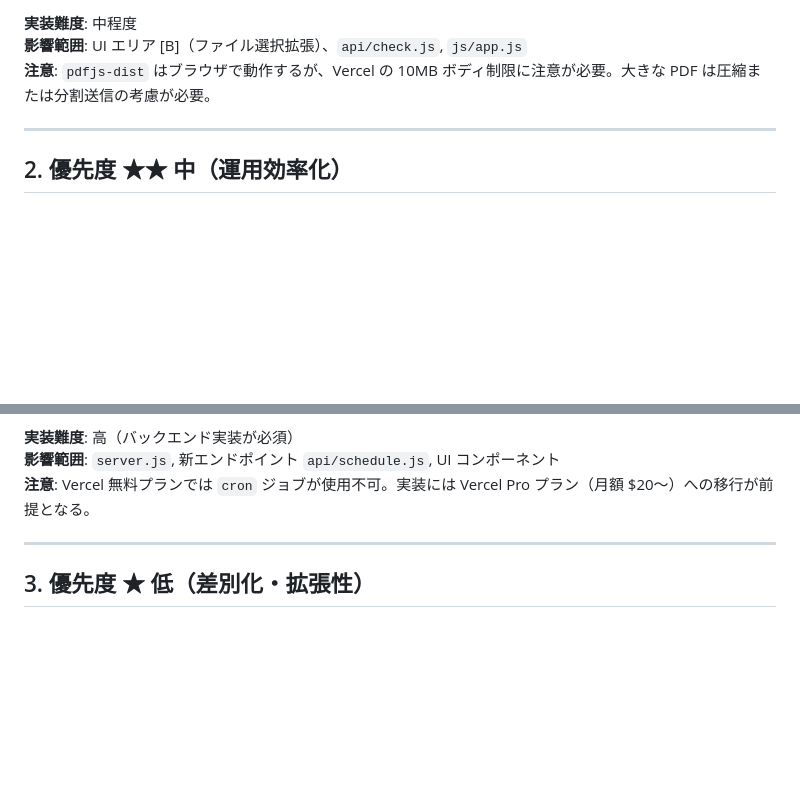
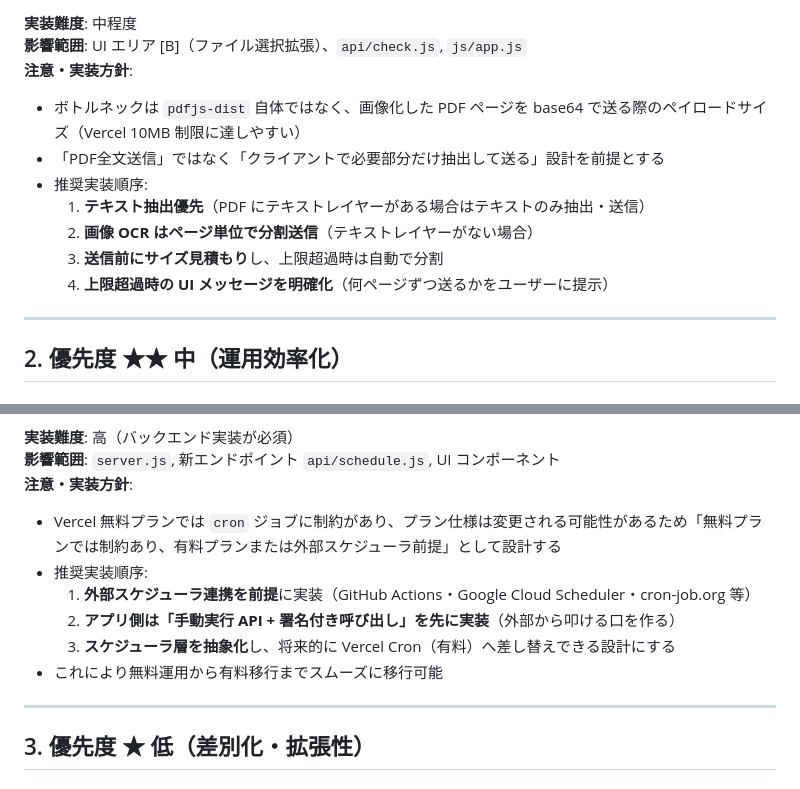
Before and after one commit to shopele/cosmetics_checker, a Markdown page: docs/implementation-proposal.md, 2 parts joined by grey strips. Drawn GitHub-style; blank space fills up the shorter version.

Commit message:
docs: PDF分割送信方針・定期チェックのスケジューラ抽象化方針を追記
https://claude.ai/code/session_01Rp76bDjVFLL9mKsVE3t89B

```diff
--- a/docs/implementation-proposal.md
+++ b/docs/implementation-proposal.md
@@ -110,7 +110,14 @@
 
 **実装難度**: 中程度
 **影響範囲**: UI エリア [B]（ファイル選択拡張）、`api/check.js`, `js/app.js`
-**注意**: `pdfjs-dist` はブラウザで動作するが、Vercel の 10MB ボディ制限に注意が必要。大きな PDF は圧縮または分割送信の考慮が必要。
+**注意・実装方針**:
+- ボトルネックは `pdfjs-dist` 自体ではなく、画像化した PDF ページを base64 で送る際のペイロードサイズ（Vercel 10MB 制限に達しやすい）
+- 「PDF全文送信」ではなく「クライアントで必要部分だけ抽出して送る」設計を前提とする
+- 推奨実装順序:
+  1. **テキスト抽出優先**（PDF にテキストレイヤーがある場合はテキストのみ抽出・送信）
+  2. **画像 OCR はページ単位で分割送信**（テキストレイヤーがない場合）
+  3. **送信前にサイズ見積もり**し、上限超過時は自動で分割
+  4. **上限超過時の UI メッセージを明確化**（何ページずつ送るかをユーザーに提示）
 
 ---
 
@@ -184,7 +191,13 @@
 
 **実装難度**: 高（バックエンド実装が必須）
 **影響範囲**: `server.js`, 新エンドポイント `api/schedule.js`, UI コンポーネント
-**注意**: Vercel 無料プランでは `cron` ジョブが使用不可。実装には Vercel Pro プラン（月額 $20〜）への移行が前提となる。
+**注意・実装方針**:
+- Vercel 無料プランでは `cron` ジョブに制約があり、プラン仕様は変更される可能性があるため「無料プランでは制約あり、有料プランまたは外部スケジューラ前提」として設計する
+- 推奨実装順序:
+  1. **外部スケジューラ連携を前提**に実装（GitHub Actions・Google Cloud Scheduler・cron-job.org 等）
+  2. **アプリ側は「手動実行 API + 署名付き呼び出し」を先に実装**（外部から叩ける口を作る）
+  3. **スケジューラ層を抽象化**し、将来的に Vercel Cron（有料）へ差し替えできる設計にする
+- これにより無料運用から有料移行までスムーズに移行可能
 
 ---
 
```
